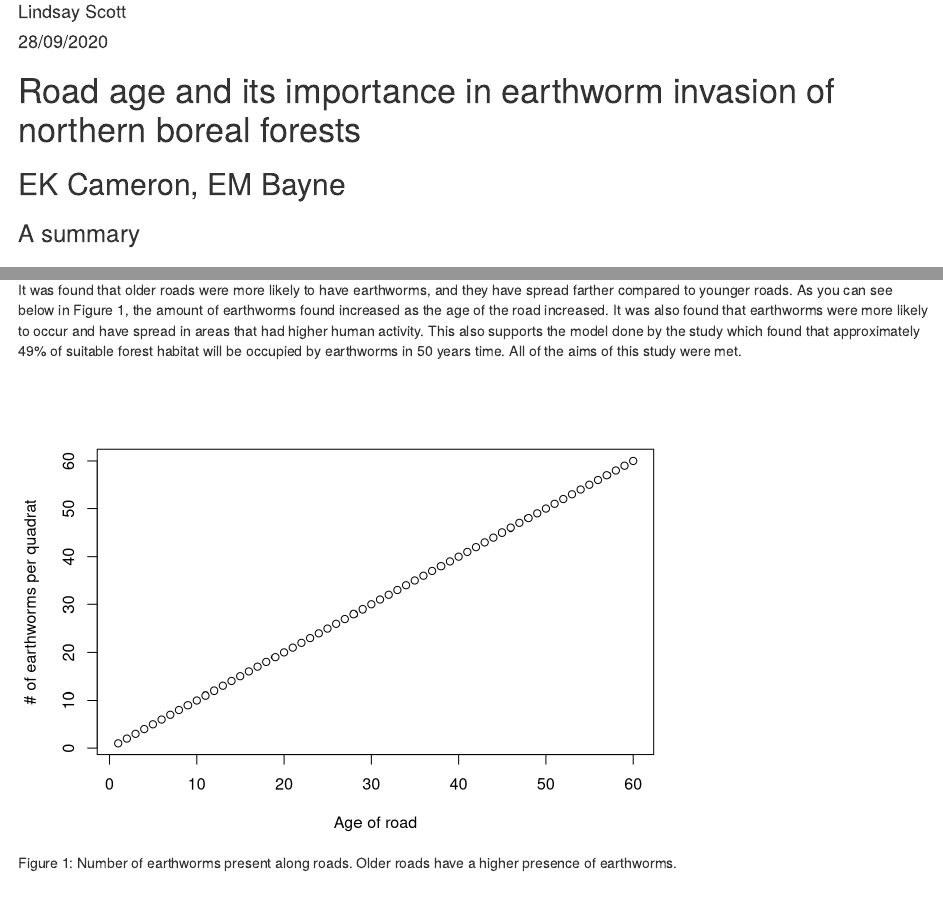
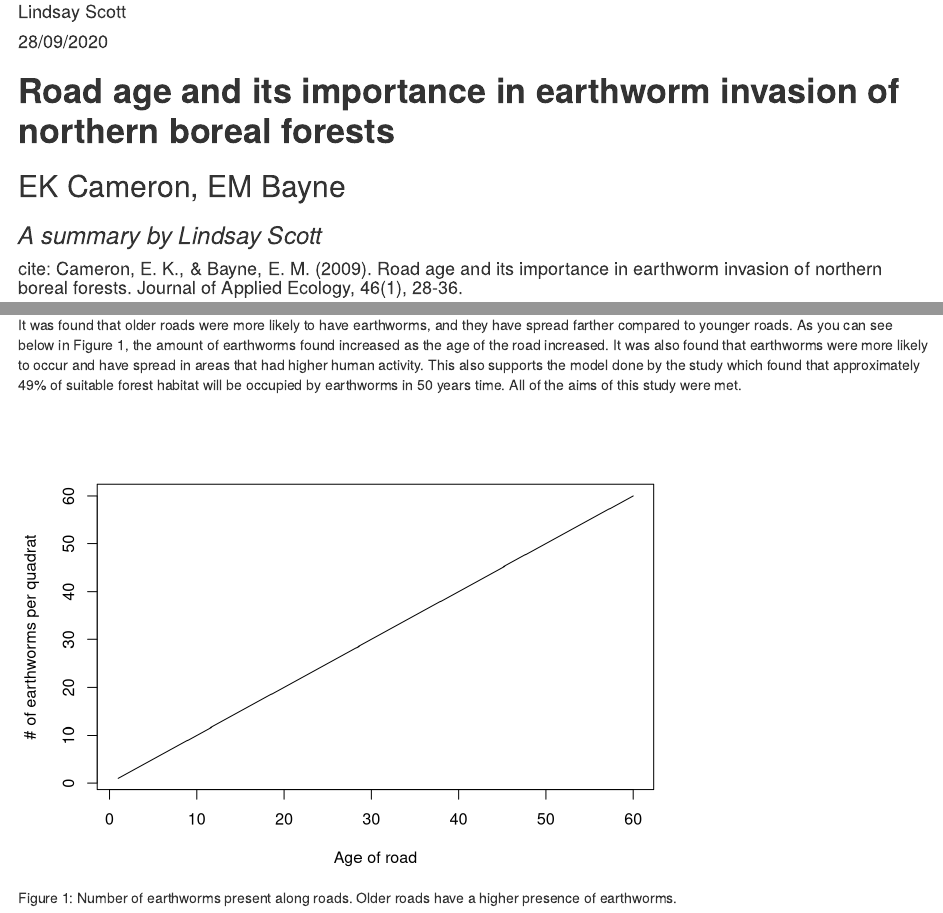
Before and after one commit to lindsayscott1/ENVS4826_Assignment2, an R Markdown document (ENVS4826 Assignment 2.rmd): the page in a window 1100 px wide, from 70 px down, and a second part further down, joined at a grey line. Rendered offline with R 4.5, knitr and Pandoc, with nearby package versions.

Commit message:
Aesthetic changes
Changed the looks of some of the headers, changed the figure to a line graph

````diff
--- a/ENVS4826 Assignment 2.rmd
+++ b/ENVS4826 Assignment 2.rmd
@@ -9,11 +9,13 @@ output: html_document
 knitr::opts_chunk$set(echo = TRUE)
 ```
 
-# Road age and its importance in earthworm invasion of northern boreal forests
+
+# **Road age and its importance in earthworm invasion of northern boreal forests**
 ## EK Cameron, EM Bayne
-### A summary
 
-### cite: Cameron, E. K., & Bayne, E. M. (2009). Road age and its importance in earthworm invasion of northern boreal forests. Journal of Applied Ecology, 46(1), 28-36.
+### *A summary by Lindsay Scott*
+
+#### cite: Cameron, E. K., & Bayne, E. M. (2009). Road age and its importance in earthworm invasion of northern boreal forests. Journal of Applied Ecology, 46(1), 28-36.
 
 ## Introduction
 This paper looked at the spread of non native species, specifically earthworms, related to the age of roadways in the northern boreal forests of Alberta, Canada. The aims of this study were to determine whether or not earthworms were more likely to be present and farther spread at sites where roads have been there for a long time versus newly built roads. After looking at the relationship between earthworms and the age of the road, the data would then be used to create a spatial model to be used to predict the spread of earthworms over the next 50 years.
@@ -27,5 +29,5 @@ It was found that older roads were more likely to have earthworms, and they have
 It was also found that earthworms were more likely to occur and have spread in areas that had higher human activity. This also supports the model done by the study which found that approximately 49% of suitable forest habitat will be occupied by earthworms in 50 years time. All of the aims of this study were met.
 
 ```{r echo=FALSE, fig.cap= "Figure 1: Number of earthworms present along roads. Older roads have a higher presence of earthworms."}
-plot(1:60, 1:60, xlab = "Age of road", ylab = "# of earthworms per quadrat")
+plot(1:60, 1:60, xlab = "Age of road", ylab = "# of earthworms per quadrat", type = "l")
 ```
````
Also changed, not shown: ENVS4826-Assignment-2.html.
